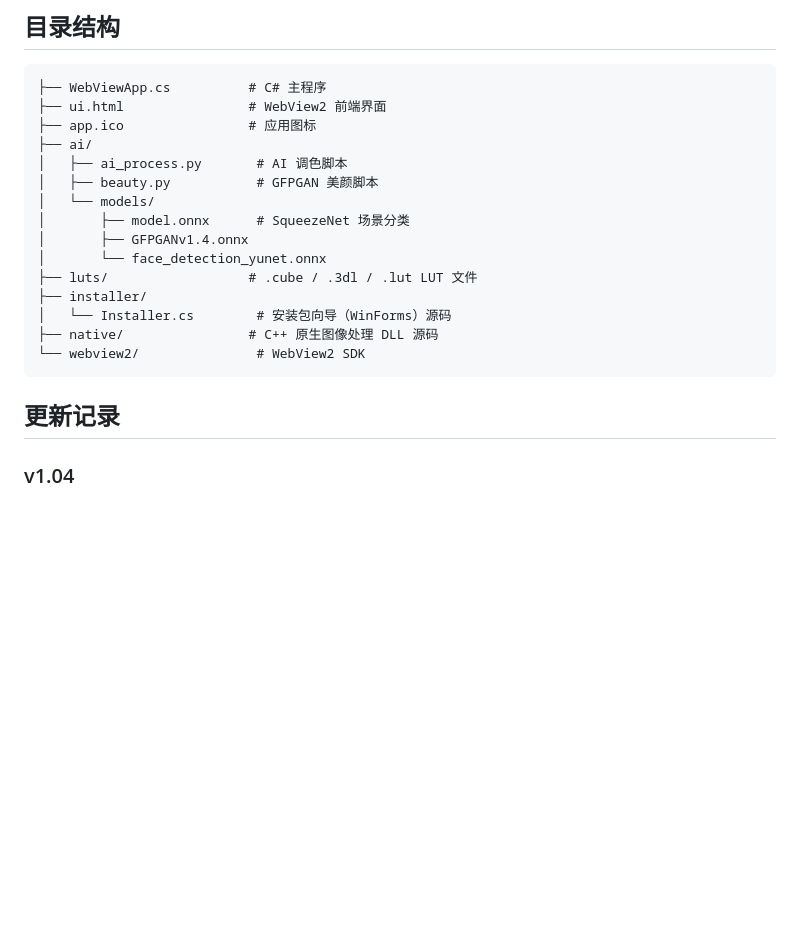
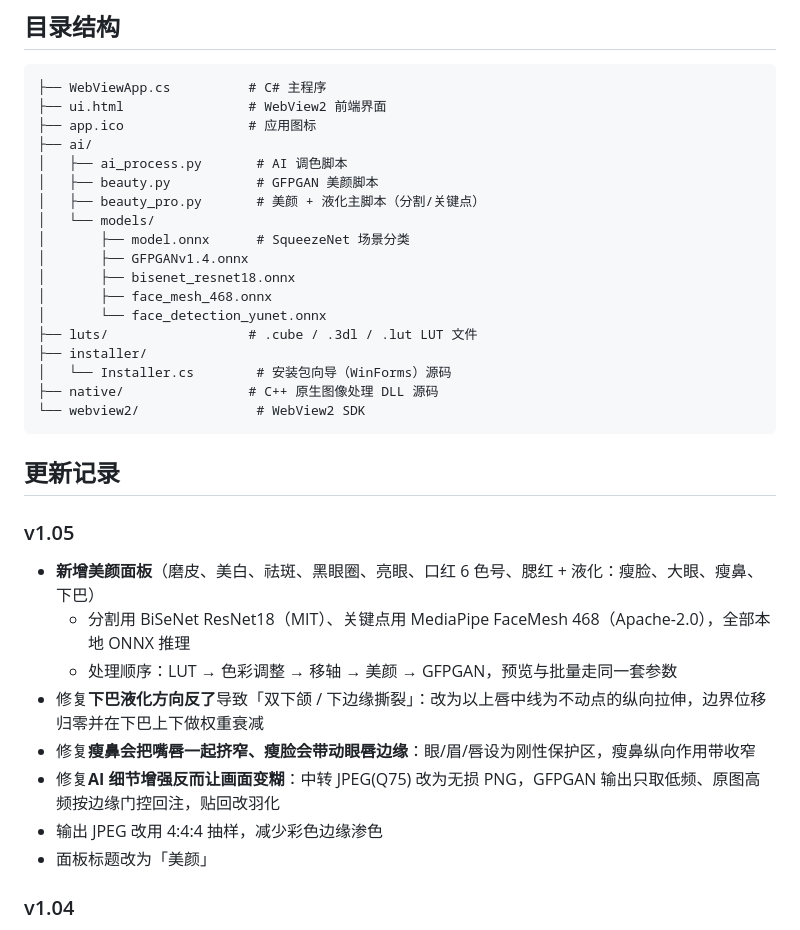
Before and after one commit to lqy072072/image-batch-tool, a Markdown page: README.md, the part around one of its changes. Rendered like a GitHub page; blank space fills up the shorter version.

````diff
--- a/README.md
+++ b/README.md
@@ -53,9 +66,12 @@ C:\Windows\Microsoft.NET\Framework64\v4.0.30319\csc.exe /target:winexe /platform
 ├── ai/
 │   ├── ai_process.py       # AI 调色脚本
 │   ├── beauty.py           # GFPGAN 美颜脚本
+│   ├── beauty_pro.py       # 美颜 + 液化主脚本（分割/关键点）
 │   └── models/
 │       ├── model.onnx      # SqueezeNet 场景分类
 │       ├── GFPGANv1.4.onnx
+│       ├── bisenet_resnet18.onnx
+│       ├── face_mesh_468.onnx
 │       └── face_detection_yunet.onnx
 ├── luts/                  # .cube / .3dl / .lut LUT 文件
 ├── installer/
@@ -65,6 +81,16 @@ C:\Windows\Microsoft.NET\Framework64\v4.0.30319\csc.exe /target:winexe /platform
 ```
 
 ## 更新记录
+
+### v1.05
+- **新增美颜面板**（磨皮、美白、祛斑、黑眼圈、亮眼、口红 6 色号、腮红 + 液化：瘦脸、大眼、瘦鼻、下巴）
+  - 分割用 BiSeNet ResNet18（MIT）、关键点用 MediaPipe FaceMesh 468（Apache-2.0），全部本地 ONNX 推理
+  - 处理顺序：LUT → 色彩调整 → 移轴 → 美颜 → GFPGAN，预览与批量走同一套参数
+- 修复**下巴液化方向反了**导致「双下颌 / 下边缘撕裂」：改为以上唇中线为不动点的纵向拉伸，边界位移归零并在下巴上下做权重衰减
+- 修复**瘦鼻会把嘴唇一起挤窄、瘦脸会带动眼唇边缘**：眼/眉/唇设为刚性保护区，瘦鼻纵向作用带收窄
+- 修复**AI 细节增强反而让画面变糊**：中转 JPEG(Q75) 改为无损 PNG，GFPGAN 输出只取低频、原图高频按边缘门控回注，贴回改羽化
+- 输出 JPEG 改用 4:4:4 抽样，减少彩色边缘渗色
+- 面板标题改为「美颜」
 
 ### v1.04
 - 重写「自动优化」算法：近中性样本白平衡（亮度守恒）、智能黑白场端点保留 [8,247] 余量、中灰锚定 gamma、高光软滚降
````
Also changed, not shown: other parts of README.md (+18 -5 lines), docs/screenshots/AI增强对比.png (added), docs/screenshots/下巴修复对比.png (added), 7 other files.
